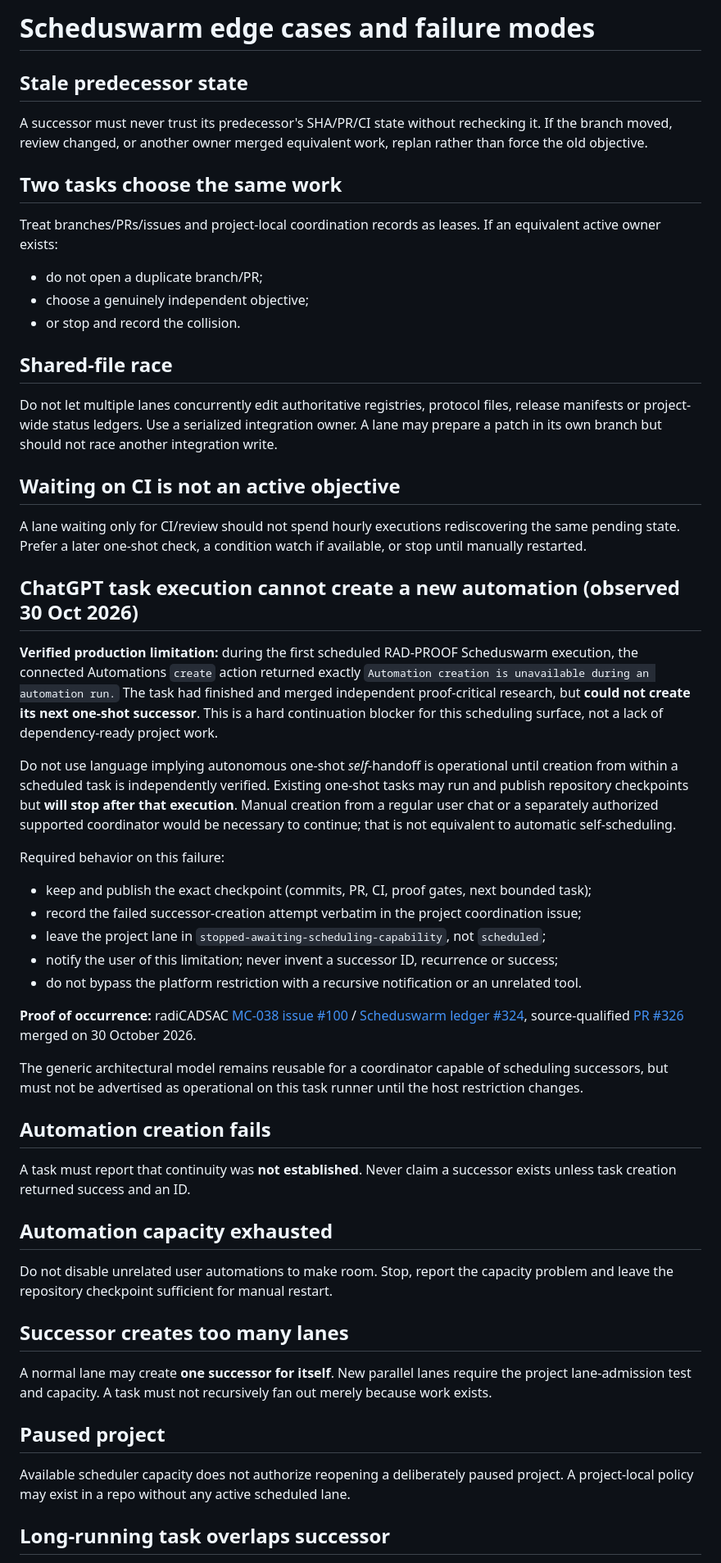
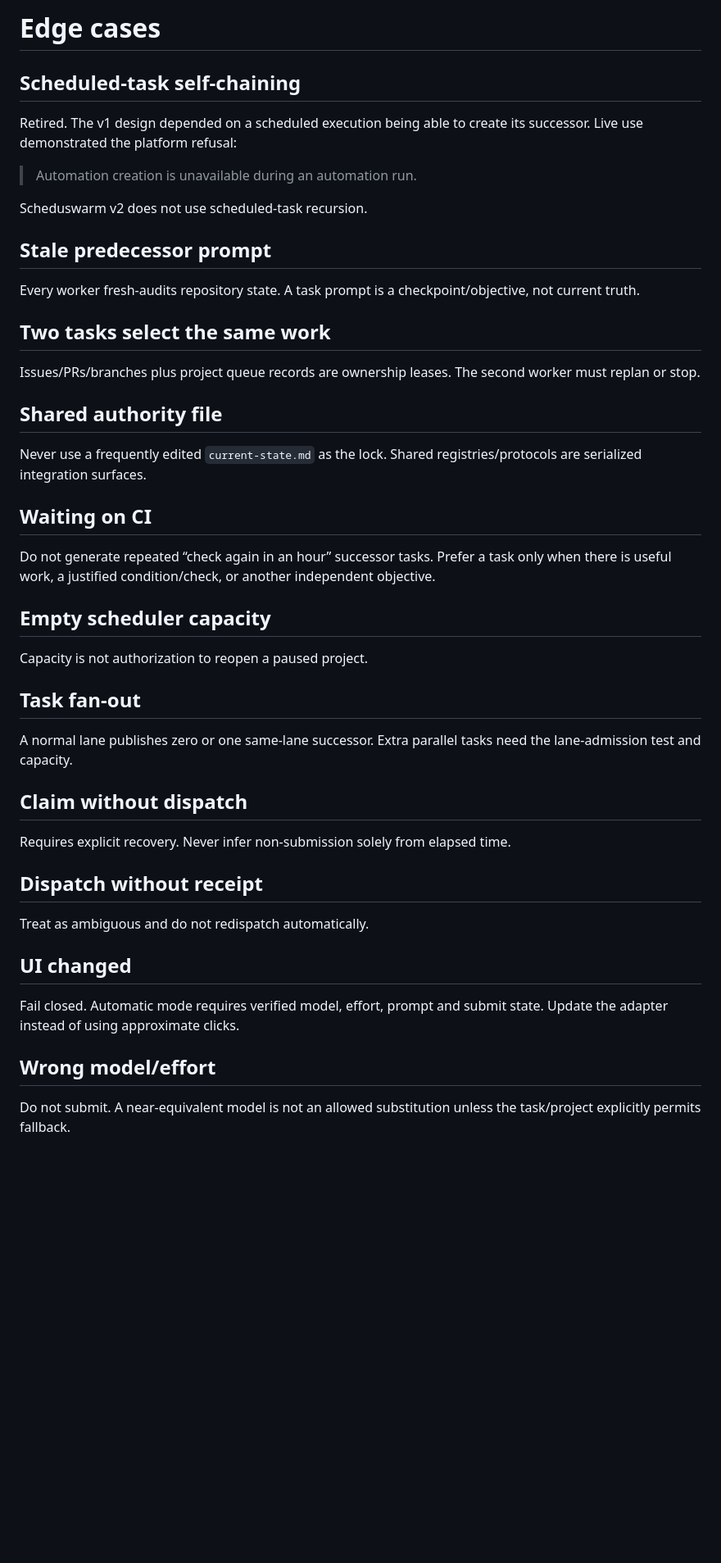
Before and after one commit to techrote/scheduswarm, a Markdown page: docs/EDGE_CASES.md, the part around one of its changes. Shown at 82% size. GitHub-like rendering; blank space fills up the shorter version.

Commit message:
Scheduswarm v2: replace docs/EDGE_CASES.md

```diff
--- a/docs/EDGE_CASES.md
+++ b/docs/EDGE_CASES.md
@@ -1,57 +1,50 @@
-# Scheduswarm edge cases and failure modes
+# Edge cases
 
-## Stale predecessor state
+## Scheduled-task self-chaining
 
-A successor must never trust its predecessor's SHA/PR/CI state without rechecking it. If the branch moved, review changed, or another owner merged equivalent work, replan rather than force the old objective.
+Retired. The v1 design depended on a scheduled execution being able to create its successor. Live use demonstrated the platform refusal:
 
-## Two tasks choose the same work
+> Automation creation is unavailable during an automation run.
 
-Treat branches/PRs/issues and project-local coordination records as leases. If an equivalent active owner exists:
+Scheduswarm v2 does not use scheduled-task recursion.
 
-- do not open a duplicate branch/PR;
-- choose a genuinely independent objective;
-- or stop and record the collision.
+## Stale predecessor prompt
 
-## Shared-file race
+Every worker fresh-audits repository state. A task prompt is a checkpoint/objective, not current truth.
 
-Do not let multiple lanes concurrently edit authoritative registries, protocol files, release manifests or project-wide status ledgers. Use a serialized integration owner. A lane may prepare a patch in its own branch but should not race another integration write.
+## Two tasks select the same work
 
-## Waiting on CI is not an active objective
+Issues/PRs/branches plus project queue records are ownership leases. The second worker must replan or stop.
 
-A lane waiting only for CI/review should not spend hourly executions rediscovering the same pending state. Prefer a later one-shot check, a condition watch if available, or stop until manually restarted.
+## Shared authority file
 
-## ChatGPT task execution cannot create a new automation (observed 30 Oct 2026)
+Never use a frequently edited `current-state.md` as the lock. Shared registries/protocols are serialized integration surfaces.
 
-**Verified production limitation:** during the first scheduled RAD-PROOF Scheduswarm execution, the connected Automations `create` action returned exactly `Automation creation is unavailable during an automation run.` The task had finished and merged independent proof-critical research, but **could not create its next one-shot successor**. This is a hard continuation blocker for this scheduling surface, not a lack of dependency-ready project work.
+## Waiting on CI
 
-Do not use language implying autonomous one-shot *self*-handoff is operational until creation from within a scheduled task is independently verified. Existing one-shot tasks may run and publish repository checkpoints but **will stop after that execution**. Manual creation from a regular user chat or a separately authorized supported coordinator would be necessary to continue; that is not equivalent to automatic self-scheduling.
+Do not generate repeated “check again in an hour” successor tasks. Prefer a task only when there is useful work, a justified condition/check, or another independent objective.
 
-Required behavior on this failure:
-- keep and publish the exact checkpoint (commits, PR, CI, proof gates, next bounded task);
-- record the failed successor-creation attempt verbatim in the project coordination issue;
-- leave the project lane in `stopped-awaiting-scheduling-capability`, not `scheduled`;
-- notify the user of this limitation; never invent a successor ID, recurrence or success;
-- do not bypass the platform restriction with a recursive notification or an unrelated tool.
+## Empty scheduler capacity
 
-**Proof of occurrence:** radiCADSAC [MC-038 issue #100](https://github.com/techrote/radiCADSAC/issues/100) / [Scheduswarm ledger #324](https://github.com/techrote/radiCADSAC/issues/324), source-qualified [PR #326](https://github.com/techrote/radiCADSAC/pull/326) merged on 30 October 2026.
+Capacity is not authorization to reopen a paused project.
 
-The generic architectural model remains reusable for a coordinator capable of scheduling successors, but must not be advertised as operational on this task runner until the host restriction changes.
+## Task fan-out
 
-## Automation creation fails
+A normal lane publishes zero or one same-lane successor. Extra parallel tasks need the lane-admission test and capacity.
 
-A task must report that continuity was **not established**. Never claim a successor exists unless task creation returned success and an ID.
+## Claim without dispatch
 
-## Automation capacity exhausted
+Requires explicit recovery. Never infer non-submission solely from elapsed time.
 
-Do not disable unrelated user automations to make room. Stop, report the capacity problem and leave the repository checkpoint sufficient for manual restart.
+## Dispatch without receipt
 
-## Successor creates too many lanes
+Treat as ambiguous and do not redispatch automatically.
 
-A normal lane may create **one successor for itself**. New parallel lanes require the project lane-admission test and capacity. A task must not recursively fan out merely because work exists.
+## UI changed
 
-## Paused project
+Fail closed. Automatic mode requires verified model, effort, prompt and submit state. Update the adapter instead of using approximate clicks.
 
-Available scheduler capacity does not authorize reopening a deliberately paused project. A project-local policy may exist in a repo without any active scheduled lane.
+## Wrong model/effort
 
-## Long-running task overlaps successor
+Do not submit. A near-equivalent model is not an allowed substitution unless the task/project explicitly permits fallback.
 
```
Also changed, not shown: other parts of docs/EDGE_CASES.md (+22 -33 lines).
